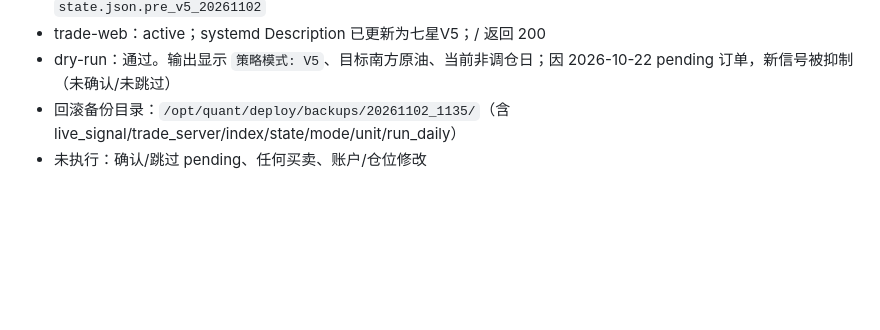
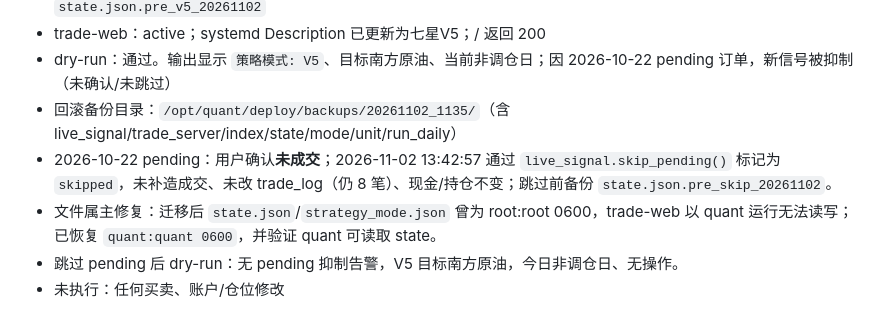
Before and after one commit to Knightluozichu/agent-quant, a Markdown page: docs/releases/v5_production_20261102.md, the part around the change. Drawn GitHub-style; blank space fills up the shorter version.

Commit message:
docs: record 2026-10-22 pending skipped and server ownership fix

```diff
--- a/docs/releases/v5_production_20261102.md
+++ b/docs/releases/v5_production_20261102.md
@@ -59,4 +59,7 @@
 - trade-web：active；systemd Description 已更新为七星V5；/ 返回 200
 - dry-run：通过。输出显示 `策略模式: V5`、目标南方原油、当前非调仓日；因 2026-10-22 pending 订单，新信号被抑制（未确认/未跳过）
 - 回滚备份目录：`/opt/quant/deploy/backups/20261102_1135/`（含 live_signal/trade_server/index/state/mode/unit/run_daily）
-- 未执行：确认/跳过 pending、任何买卖、账户/仓位修改
+- 2026-10-22 pending：用户确认**未成交**；2026-11-02 13:42:57 通过 `live_signal.skip_pending()` 标记为 `skipped`，未补造成交、未改 trade_log（仍 8 笔）、现金/持仓不变；跳过前备份 `state.json.pre_skip_20261102`。
+- 文件属主修复：迁移后 `state.json`/`strategy_mode.json` 曾为 root:root 0600，trade-web 以 quant 运行无法读写；已恢复 `quant:quant 0600`，并验证 quant 可读取 state。
+- 跳过 pending 后 dry-run：无 pending 抑制告警，V5 目标南方原油，今日非调仓日、无操作。
+- 未执行：任何买卖、账户/仓位修改
```
